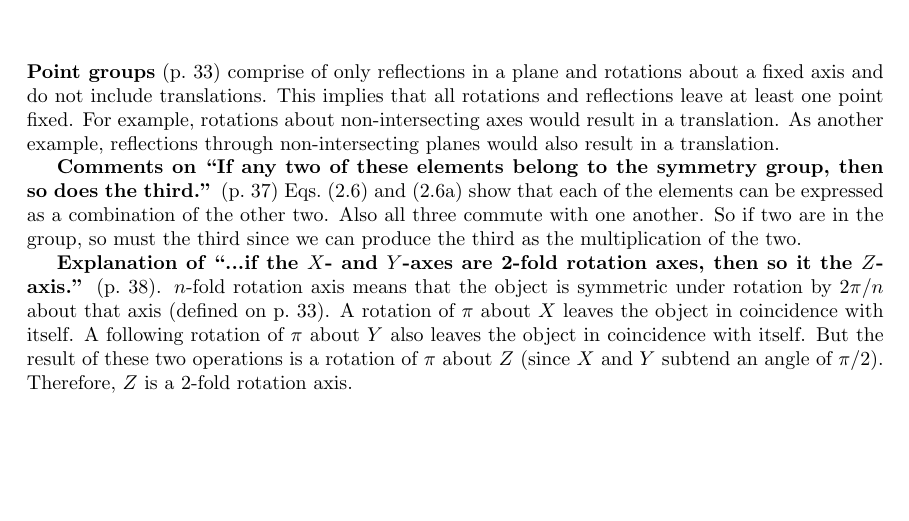
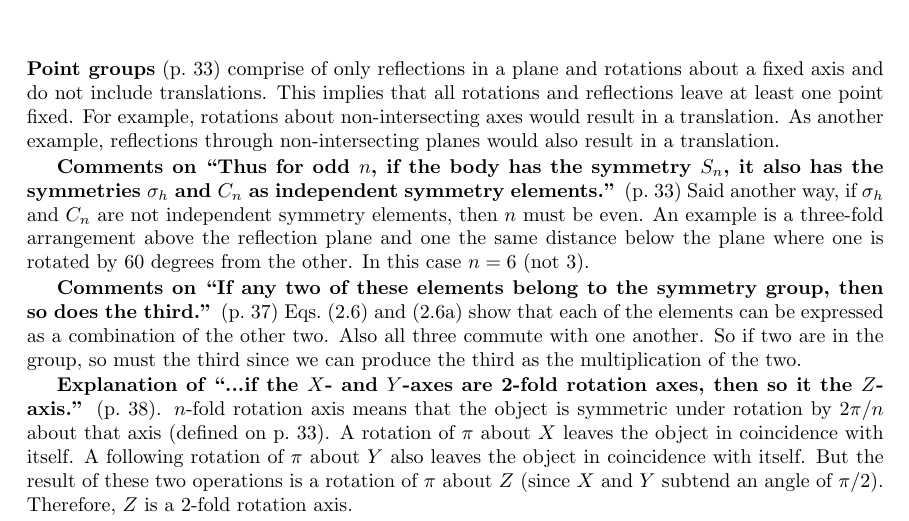
Before and after one commit to markito3/docs, a LaTeX thesis (hamermesh_notes/hamermesh_notes.tex, which reads hamermesh_notes/chapter_02.tex): part of page 9 of 12, cut so that both start at the same text, the shorter picture padded with empty space. Compiled offline with pdfLaTeX.

Commit message:
comment on odd n

```diff
--- a/hamermesh_notes/chapter_02.tex
+++ b/hamermesh_notes/chapter_02.tex
@@ -6,6 +6,14 @@ implies that all rotations and reflections leave at least one point
 fixed. For example, rotations about non-intersecting axes would result
 in a translation. As another example, reflections through
 non-intersecting planes would also result in a translation.
+
+{\bf Comments on ``Thus for odd $n$, if the body has the symmetry
+  $S_n$, it also has the symmetries $\sigma_h$ and $C_n$ as
+  independent symmetry elements.''} (p.\ 33) Said another way, if
+$\sigma_h$ and $C_n$ are not independent symmetry elements, then $n$
+must be even. An example is a three-fold arrangement above the
+reflection plane and one the same distance below the plane where one
+is rotated by 60 degrees from the other. In this case $n = 6$ (not 3).
 
 {\bf Comments on ``If any two of these elements belong to the symmetry
   group, then so does the third.''} (p.\ 37) Eqs.\ (2.6) and (2.6a)
```
